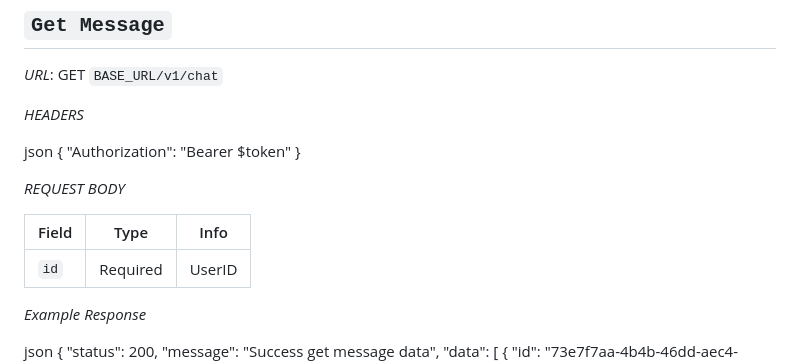
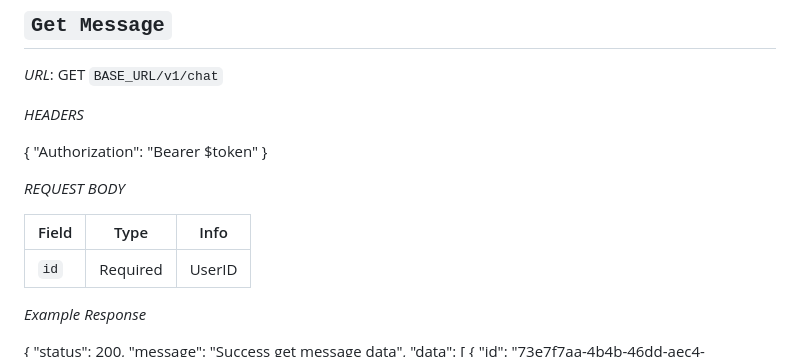
Before and after one commit to Kelompok-2-HSBC8/twitter-be-kel2-hsbc, a Markdown page: docs/MessageAPI.md, the part around the change. Drawn GitHub-style.

```diff
--- a/docs/MessageAPI.md
+++ b/docs/MessageAPI.md
@@ -11,7 +11,6 @@ GET `BASE_URL/v1/chat`
 
 *HEADERS*
 
-json
 {
   "Authorization": "Bearer $token"
 }
@@ -24,7 +23,6 @@ json
 
 *Example Response*
 
-json
 {
   "status": 200,
   "message": "Success get message data",
```
